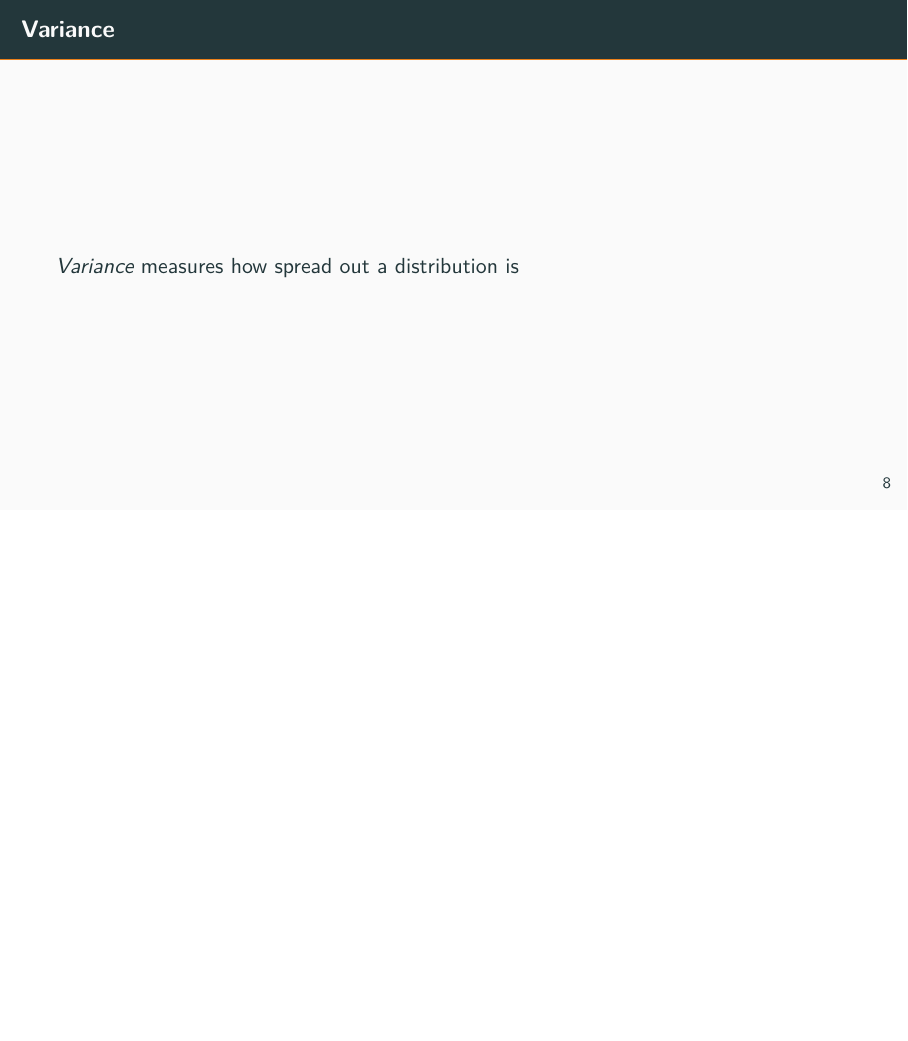
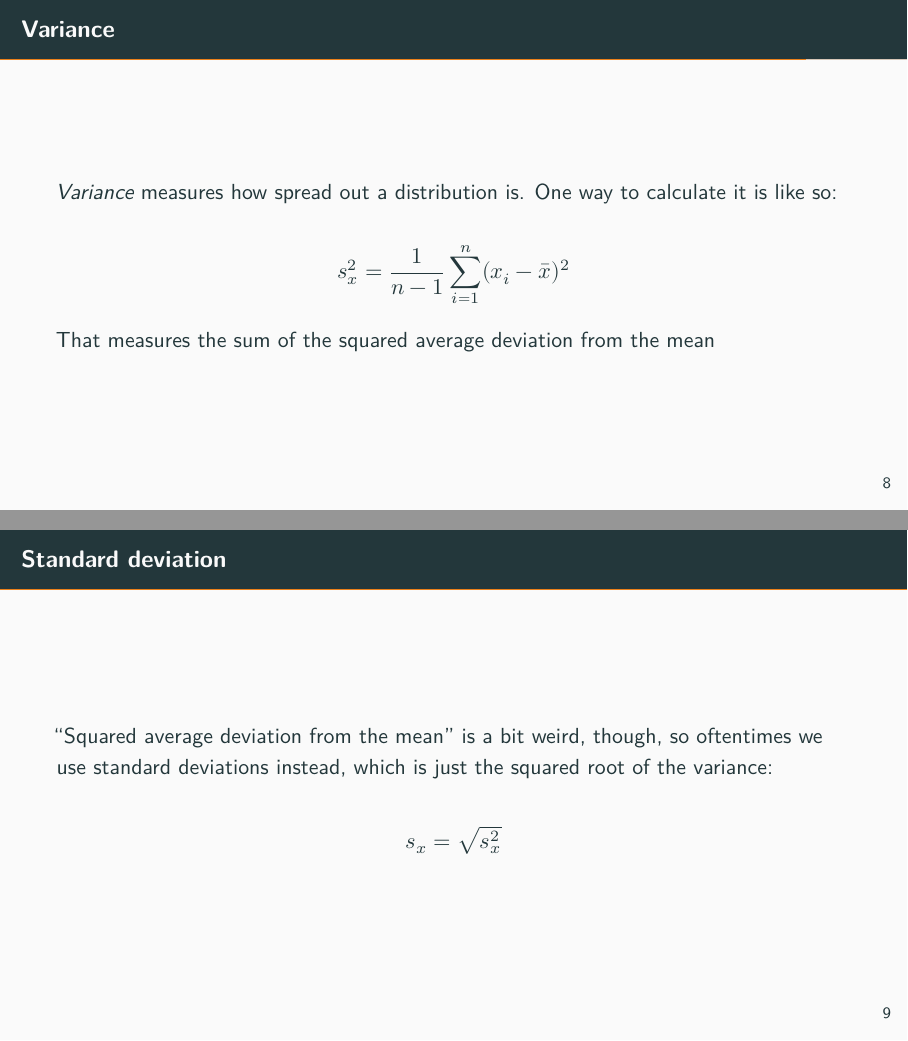
Before and after one commit to jabranham/math-camp, an R Markdown document (slides/6-statistics.Rmd): page 11 of 11 before the commit and pages 11 and 12 of 12 after it, the two joined at a grey line. Rendered offline with R 4.5, knitr and Pandoc, then LaTeX, with nearby package versions.

Commit message:
Adds a bit on variance

````diff
--- a/slides/6-statistics.Rmd
+++ b/slides/6-statistics.Rmd
@@ -59,4 +59,16 @@ ggplot(data.frame(x = -6:6), aes(x)) +
 ```
 
 ### Variance
-*Variance* measures how spread out a distribution is
+*Variance* measures how spread out a distribution is. One way to
+calculate it is like so:
+
+$$s^2_x = \frac{1}{n-1} \sum_{i=1}^n (x_i - \bar{x})^2$$
+
+That measures the sum of the squared average deviation from the mean
+
+### Standard deviation
+"Squared average deviation from the mean" is a bit weird, though, so
+oftentimes we use standard deviations instead, which is just the
+squared root of the variance:
+
+$$s_x = \sqrt{s^2_x}$$
````
